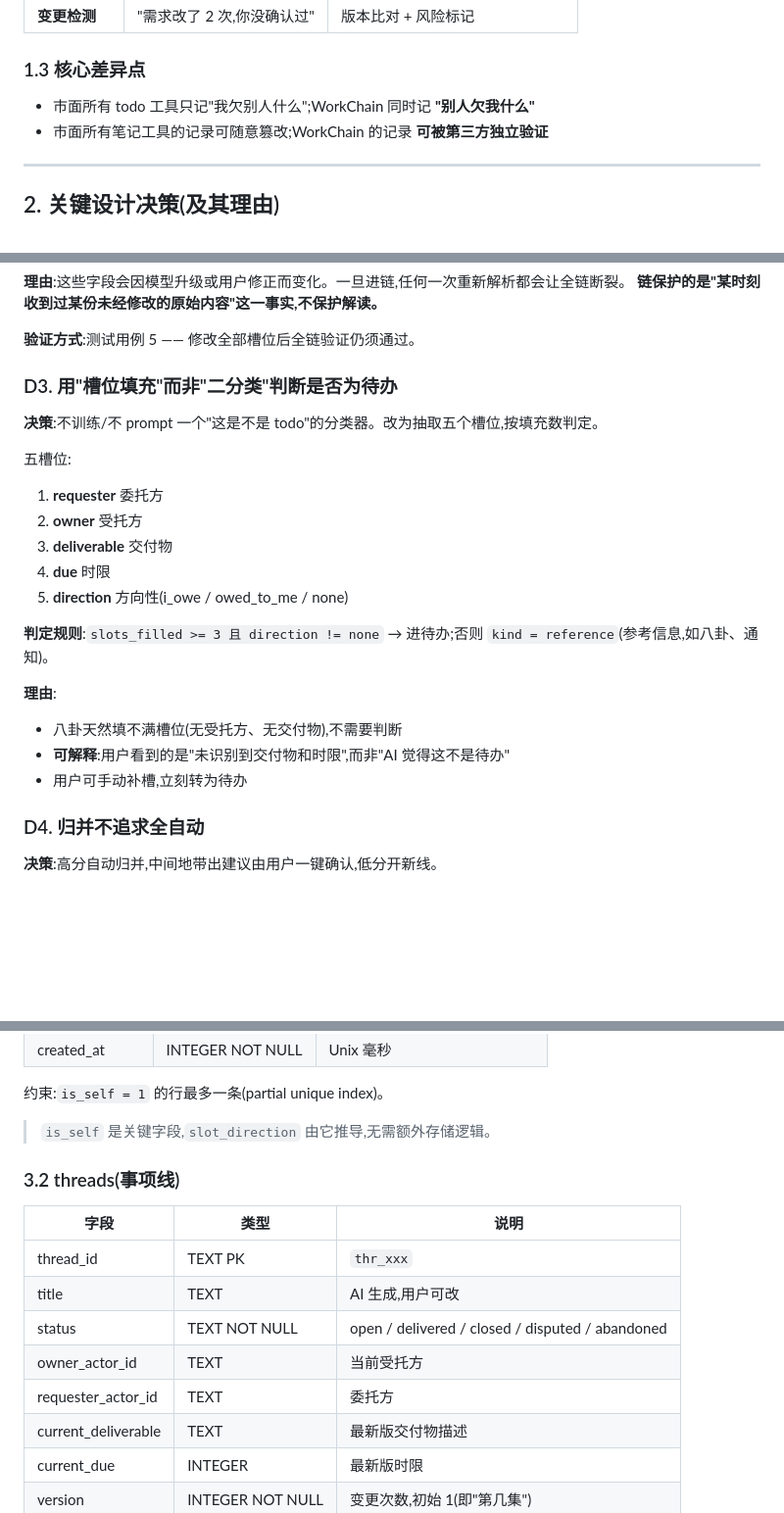
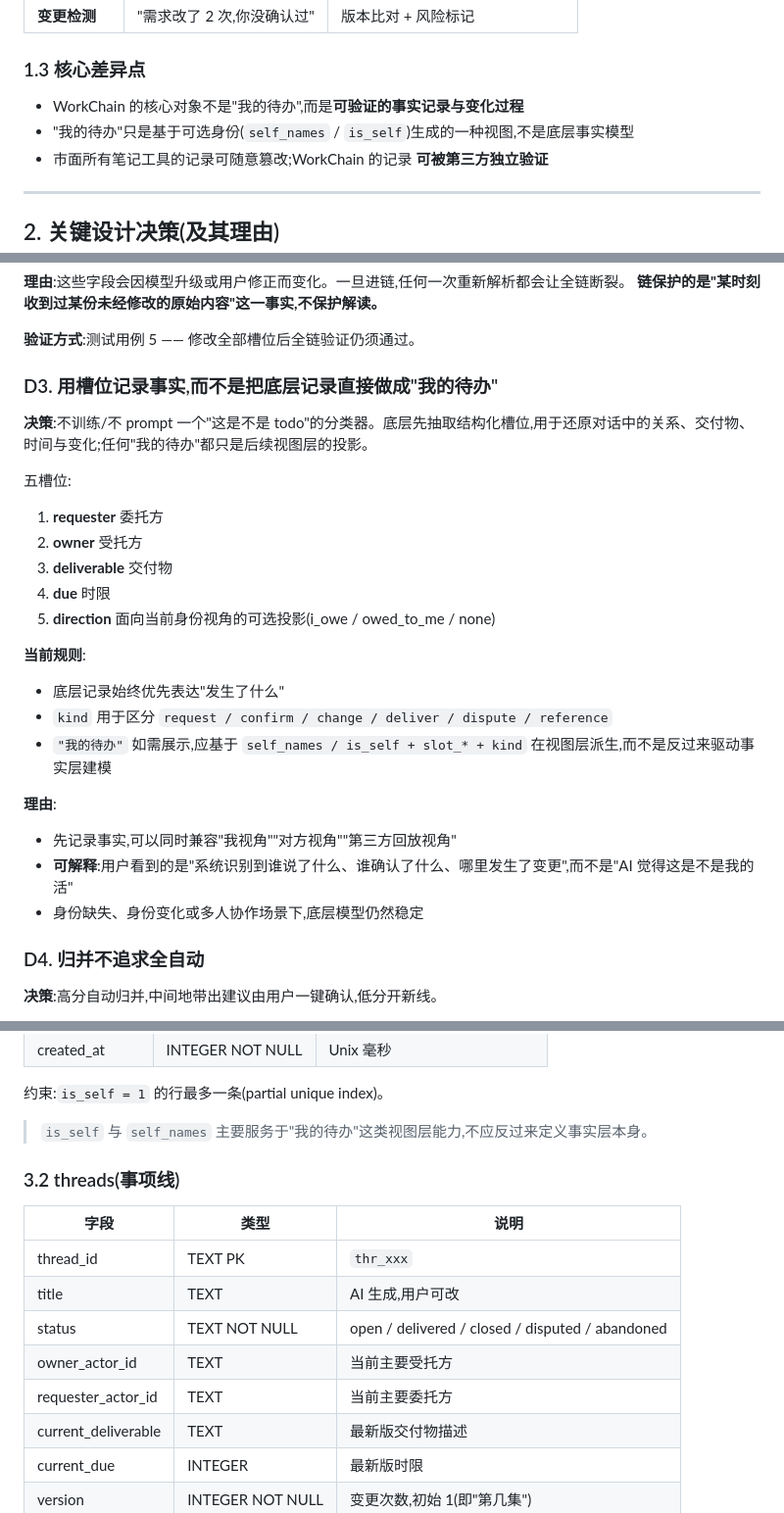
Before and after one commit to lelsie651-max/workchain, a Markdown page: SPEC.md, 3 parts joined by grey strips. Shown at 98% size. Rendered like a GitHub page; blank space fills up the shorter version.

```diff
--- a/SPEC.md
+++ b/SPEC.md
@@ -31,7 +31,8 @@
 | **变更检测** | "需求改了 2 次,你没确认过" | 版本比对 + 风险标记 |
 
 ### 1.3 核心差异点
-- 市面所有 todo 工具只记"我欠别人什么";WorkChain 同时记 **"别人欠我什么"**
+- WorkChain 的核心对象不是"我的待办",而是**可验证的事实记录与变化过程**
+- "我的待办"只是基于可选身份(`self_names` / `is_self`)生成的一种视图,不是底层事实模型
 - 市面所有笔记工具的记录可随意篡改;WorkChain 的记录 **可被第三方独立验证**
 
 ---
@@ -59,22 +60,25 @@
 
 **验证方式**:测试用例 5 —— 修改全部槽位后全链验证仍须通过。
 
-### D3. 用"槽位填充"而非"二分类"判断是否为待办
-**决策**:不训练/不 prompt 一个"这是不是 todo"的分类器。改为抽取五个槽位,按填充数判定。
+### D3. 用槽位记录事实,而不是把底层记录直接做成"我的待办"
+**决策**:不训练/不 prompt 一个"这是不是 todo"的分类器。底层先抽取结构化槽位,用于还原对话中的关系、交付物、时间与变化;任何"我的待办"都只是后续视图层的投影。
 
 五槽位:
 1. **requester** 委托方
 2. **owner** 受托方
 3. **deliverable** 交付物
 4. **due** 时限
-5. **direction** 方向性(i_owe / owed_to_me / none)
+5. **direction** 面向当前身份视角的可选投影(i_owe / owed_to_me / none)
 
-**判定规则**:`slots_filled >= 3 且 direction != none` → 进待办;否则 `kind = reference`(参考信息,如八卦、通知)。
+**当前规则**:
+- 底层记录始终优先表达"发生了什么"
+- `kind` 用于区分 `request / confirm / change / deliver / dispute / reference`
+- `"我的待办"` 如需展示,应基于 `self_names / is_self + slot_* + kind` 在视图层派生,而不是反过来驱动事实层建模
 
 **理由**:
-- 八卦天然填不满槽位(无受托方、无交付物),不需要判断
-- **可解释**:用户看到的是"未识别到交付物和时限",而非"AI 觉得这不是待办"
-- 用户可手动补槽,立刻转为待办
+- 先记录事实,可以同时兼容"我视角""对方视角""第三方回放视角"
+- **可解释**:用户看到的是"系统识别到谁说了什么、谁确认了什么、哪里发生了变更",而不是"AI 觉得这是不是我的活"
+- 身份缺失、身份变化或多人协作场景下,底层模型仍然稳定
 
 ### D4. 归并不追求全自动
 **决策**:高分自动归并,中间地带出建议由用户一键确认,低分开新线。
@@ -121,7 +125,7 @@
 
 约束:`is_self = 1` 的行最多一条(partial unique index)。
 
-> `is_self` 是关键字段,`slot_direction` 由它推导,无需额外存储逻辑。
+> `is_self` 与 `self_names` 主要服务于"我的待办"这类视图层能力,不应反过来定义事实层本身。
 
 ### 3.2 threads(事项线)
 
@@ -130,8 +134,8 @@
 | thread_id | TEXT PK | `thr_xxx` |
 | title | TEXT | AI 生成,用户可改 |
 | status | TEXT NOT NULL | open / delivered / closed / disputed / abandoned |
-| owner_actor_id | TEXT | 当前受托方 |
-| requester_actor_id | TEXT | 委托方 |
+| owner_actor_id | TEXT | 当前主要受托方 |
+| requester_actor_id | TEXT | 当前主要委托方 |
 | current_deliverable | TEXT | 最新版交付物描述 |
 | current_due | INTEGER | 最新版时限 |
 | version | INTEGER NOT NULL | 变更次数,初始 1(即"第几集") |
```
Also changed, not shown: other parts of SPEC.md (+5 -2 lines).
